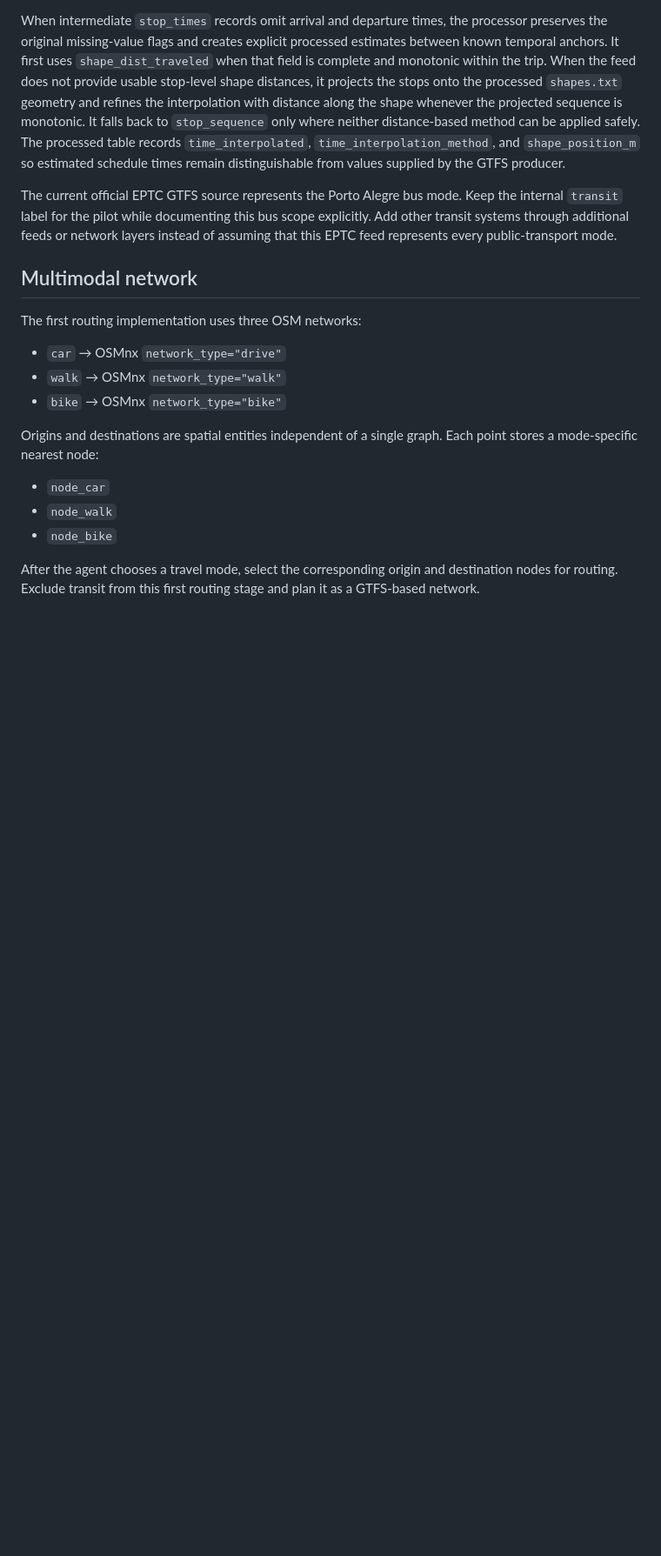
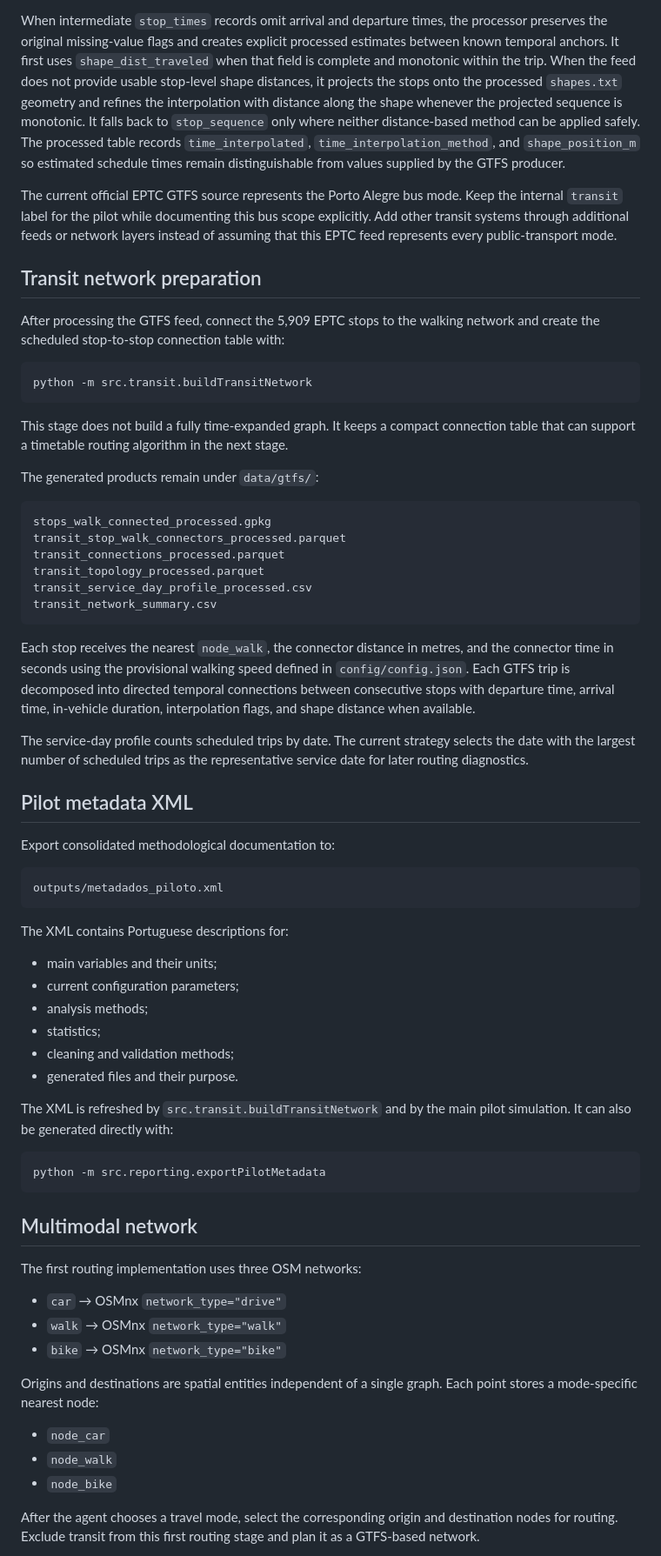
Before and after one commit to S-Behling/EtPilot, a Markdown page: README.md, the part around one of its changes. Shown at 87% size. Drawn GitHub-style; blank space fills up the shorter version.

Commit message:
Document transit network preparation and metadata XML

````diff
--- a/README.md
+++ b/README.md
@@ -199,6 +199,64 @@ Keep the internal `transit` label for the pilot while documenting this bus
 scope explicitly. Add other transit systems through additional feeds or
 network layers instead of assuming that this EPTC feed represents every
 public-transport mode.
+
+## Transit network preparation
+
+After processing the GTFS feed, connect the 5,909 EPTC stops to the walking
+network and create the scheduled stop-to-stop connection table with:
+
+```bash
+python -m src.transit.buildTransitNetwork
+```
+
+This stage does not build a fully time-expanded graph. It keeps a compact
+connection table that can support a timetable routing algorithm in the next
+stage.
+
+The generated products remain under `data/gtfs/`:
+
+```text
+stops_walk_connected_processed.gpkg
+transit_stop_walk_connectors_processed.parquet
+transit_connections_processed.parquet
+transit_topology_processed.parquet
+transit_service_day_profile_processed.csv
+transit_network_summary.csv
+```
+
+Each stop receives the nearest `node_walk`, the connector distance in metres,
+and the connector time in seconds using the provisional walking speed defined
+in `config/config.json`. Each GTFS trip is decomposed into directed temporal
+connections between consecutive stops with departure time, arrival time,
+in-vehicle duration, interpolation flags, and shape distance when available.
+
+The service-day profile counts scheduled trips by date. The current strategy
+selects the date with the largest number of scheduled trips as the
+representative service date for later routing diagnostics.
+
+## Pilot metadata XML
+
+Export consolidated methodological documentation to:
+
+```text
+outputs/metadados_piloto.xml
+```
+
+The XML contains Portuguese descriptions for:
+
+- main variables and their units;
+- current configuration parameters;
+- analysis methods;
+- statistics;
+- cleaning and validation methods;
+- generated files and their purpose.
+
+The XML is refreshed by `src.transit.buildTransitNetwork` and by the main
+pilot simulation. It can also be generated directly with:
+
+```bash
+python -m src.reporting.exportPilotMetadata
+```
 
 ## Multimodal network
 
````
Also changed, not shown: other parts of README.md (+8 -4 lines).
